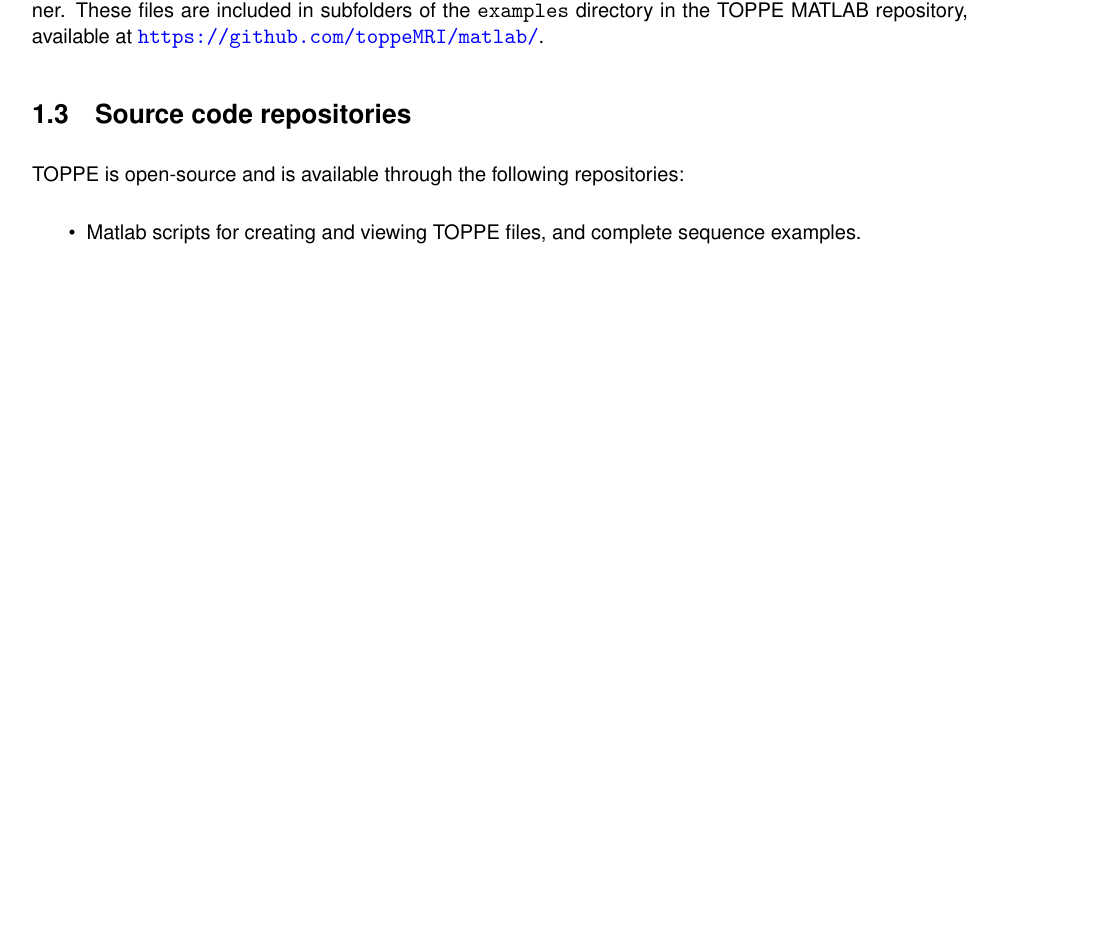
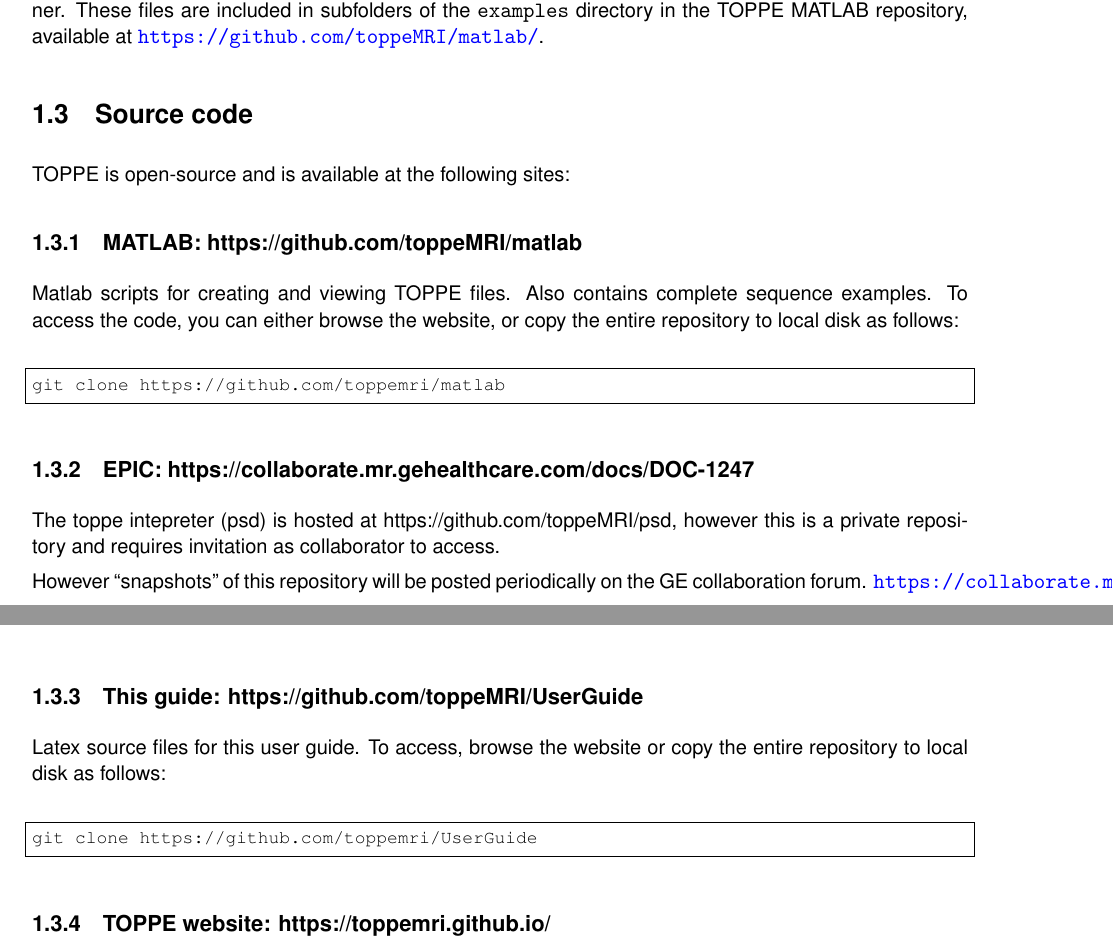
Before and after one commit to toppeMRI/old_UserGuide, a LaTeX document (main.tex, which reads intro.tex): part of page 6 of 18 before the commit and two parts of pages 6 and 7 of 18 after it, the two joined at a grey line, cut so that both start at the same text, the shorter picture padded with empty space. Compiled offline with pdfLaTeX.

Commit message:
modified:   TOPPE_UserGuide.pdf modified:   intro.tex modified:   main.out modified:   main.toc

```diff
--- a/intro.tex
+++ b/intro.tex
@@ -101,16 +101,42 @@ For detailing sequence timing information, see Ch.~\ref{ch:timing}.
 }
 
 
-\section{Source code repositories}
+\section{Source code}
 
-TOPPE is open-source and is available through the following repositories:
+TOPPE is open-source and is available at the following sites:
 
-%\section{\url{https://github.com/toppeMRI/matlab}}
+\subsection{MATLAB: https://github.com/toppeMRI/matlab}
 
-\begin{itemize}
-%\item \url{https://github.com/toppeMRI/matlab}:
-\item Matlab scripts for creating and viewing TOPPE files, and complete sequence examples.
-\end{itemize}
+Matlab scripts for creating and viewing TOPPE files. Also contains complete sequence examples.
+To access the code, you can either browse the website, or copy the entire repository to local disk as follows:
+
+\begin{lstlisting}
+git clone https://github.com/toppemri/matlab
+\end{lstlisting}
+
+
+\subsection{EPIC: https://collaborate.mr.gehealthcare.com/docs/DOC-1247}
+
+The toppe intepreter (psd) is hosted at {https://github.com/toppeMRI/psd}, however this is a private repository and requires invitation as collaborator to access.
+
+However ``snapshots'' of this repository will be posted periodically on the GE collaboration forum.
+\url{https://collaborate.mr.gehealthcare.com/docs/DOC-1247}.
+
+
+\subsection{This guide: https://github.com/toppeMRI/UserGuide}
+
+Latex source files for this user guide.
+To access, browse the website or copy the entire repository to local disk as follows:
+\begin{lstlisting}
+git clone https://github.com/toppemri/UserGuide
+\end{lstlisting}
+
+
+
+\subsection{TOPPE website: https://toppemri.github.io/}
+
+
+
 
 
 % EOF
```
Also changed, not shown: TOPPE_UserGuide.pdf, 2 other files.
